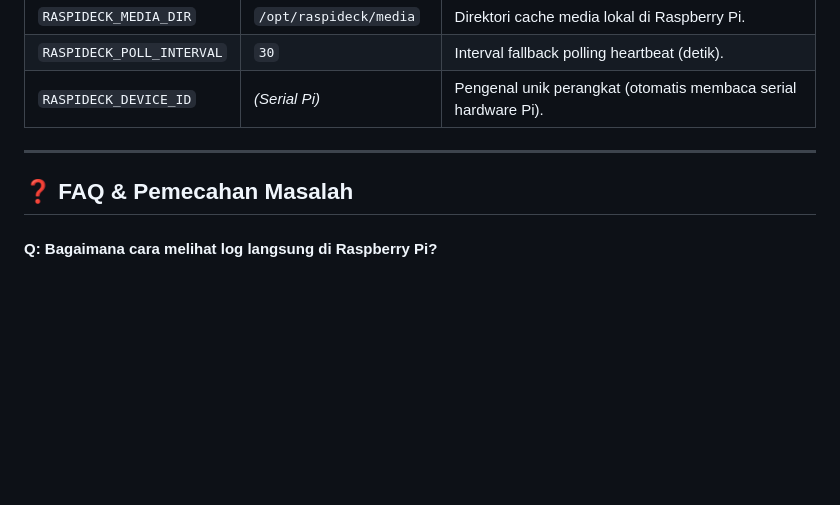
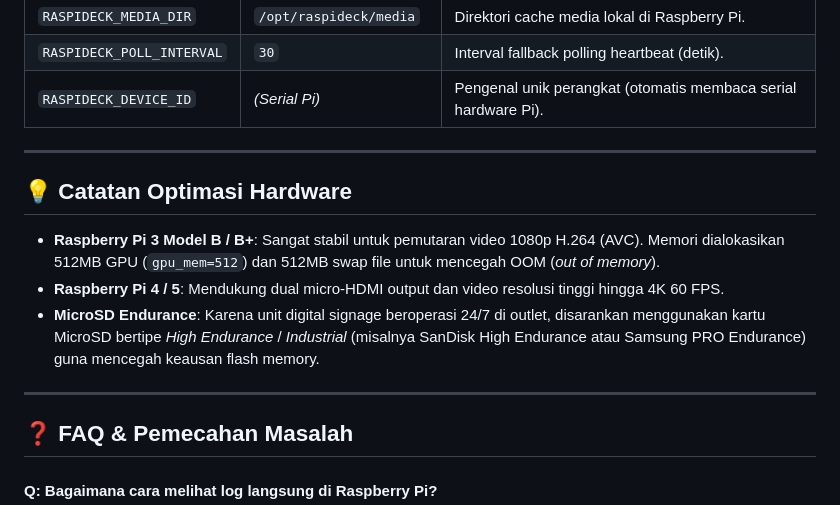
Before and after one commit to ekynug2/raspideck, a Markdown page: README.md, the part around one of its changes. Rendered like a GitHub page; blank space fills up the shorter version.

```diff
--- a/README.md
+++ b/README.md
@@ -260,6 +298,14 @@ Setiap display terminal dapat diatur secara independen melalui modal **Settings*
 
 ---
 
+## 💡 Catatan Optimasi Hardware
+
+- **Raspberry Pi 3 Model B / B+**: Sangat stabil untuk pemutaran video 1080p H.264 (AVC). Memori dialokasikan 512MB GPU (`gpu_mem=512`) dan 512MB swap file untuk mencegah OOM (*out of memory*).
+- **Raspberry Pi 4 / 5**: Mendukung dual micro-HDMI output dan video resolusi tinggi hingga 4K 60 FPS.
+- **MicroSD Endurance**: Karena unit digital signage beroperasi 24/7 di outlet, disarankan menggunakan kartu MicroSD bertipe *High Endurance* / *Industrial* (misalnya SanDisk High Endurance atau Samsung PRO Endurance) guna mencegah keausan flash memory.
+
+---
+
 ## ❓ FAQ & Pemecahan Masalah
 
 #### Q: Bagaimana cara melihat log langsung di Raspberry Pi?
```
Also changed, not shown: other parts of README.md (+64 -26 lines).
